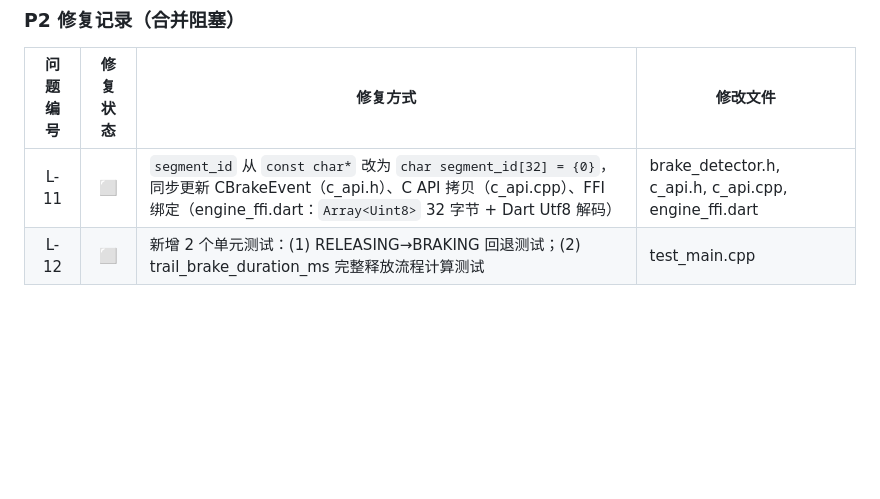
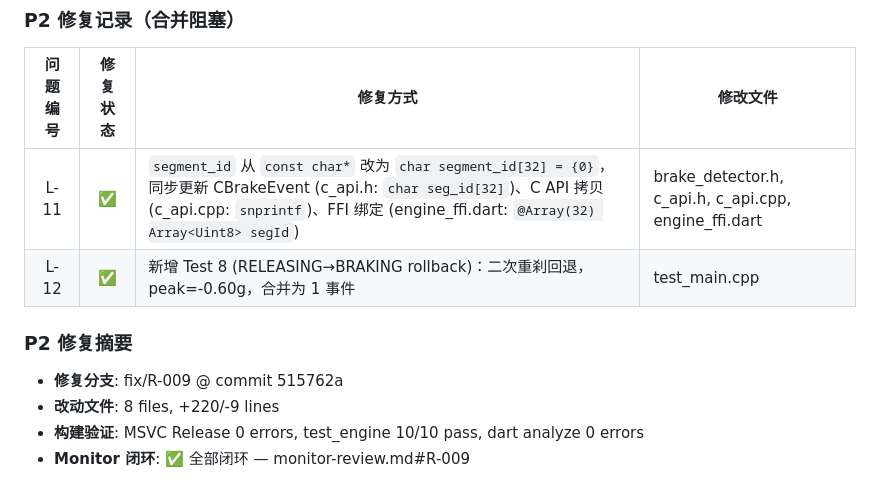
Before and after one commit to zhongyuanluo-cmd/codriver, a Markdown page: reviews/worker-progress.md, the part around the change. Rendered like a GitHub page; blank space fills up the shorter version.

Commit message:
docs(R-009): Monitor closure — P0/P1/P2 all verified, 10/10 pass

```diff
--- a/reviews/worker-progress.md
+++ b/reviews/worker-progress.md
@@ -437,5 +437,12 @@ codriver/
 
 | 问题编号 | 修复状态 | 修复方式 | 修改文件 |
 |:---:|:---:|------|------|
-| L-11 | ⬜ | `segment_id` 从 `const char*` 改为 `char segment_id[32] = {0}`，同步更新 CBrakeEvent（c_api.h）、C API 拷贝（c_api.cpp）、FFI 绑定（engine_ffi.dart：`Array<Uint8>` 32 字节 + Dart Utf8 解码） | brake_detector.h, c_api.h, c_api.cpp, engine_ffi.dart |
-| L-12 | ⬜ | 新增 2 个单元测试：(1) RELEASING→BRAKING 回退测试；(2) trail_brake_duration_ms 完整释放流程计算测试 | test_main.cpp |
+| L-11 | ✅ | `segment_id` 从 `const char*` 改为 `char segment_id[32] = {0}`，同步更新 CBrakeEvent (c_api.h: `char seg_id[32]`)、C API 拷贝 (c_api.cpp: `snprintf`)、FFI 绑定 (engine_ffi.dart: `@Array(32) Array<Uint8> segId`) | brake_detector.h, c_api.h, c_api.cpp, engine_ffi.dart |
+| L-12 | ✅ | 新增 Test 8 (RELEASING→BRAKING rollback)：二次重刹回退，peak=-0.60g，合并为 1 事件 | test_main.cpp |
+
+### P2 修复摘要
+
+- **修复分支**: fix/R-009 @ commit 515762a
+- **改动文件**: 8 files, +220/-9 lines
+- **构建验证**: MSVC Release 0 errors, test_engine 10/10 pass, dart analyze 0 errors
+- **Monitor 闭环**: ✅ 全部闭环 — monitor-review.md#R-009
```
Also changed, not shown: reviews/monitor-review.md (+15 -7 lines).
